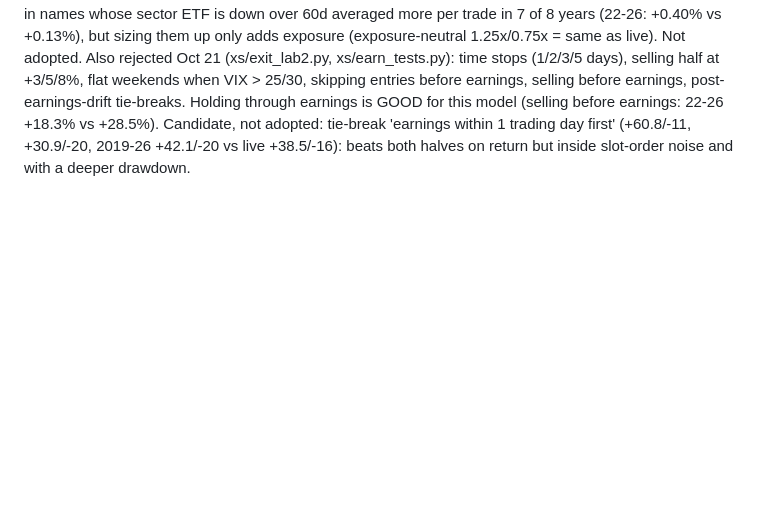
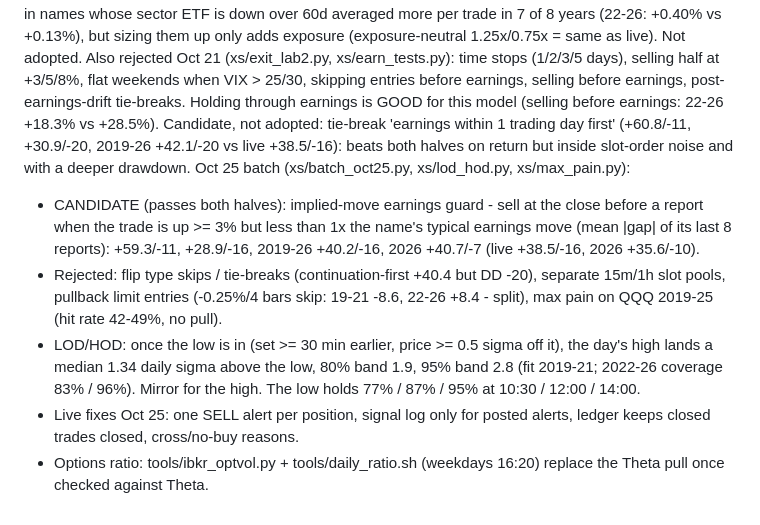
Before and after one commit to Noirsaintreyn/fartpie, a Markdown page: SAVED_MODEL_SCREENER_LIVE.md, the part around the change. Drawn GitHub-style; blank space fills up the shorter version.

Commit message:
Notes: Oct 25 batch results
Co-Authored-By: Claude Opus 5.5 <noreply@anthropic.com>
Claude-Session: https://claude.ai/code/session_01MraWa7qY7TeCk6Vm5EsMrk

```diff
--- a/SAVED_MODEL_SCREENER_LIVE.md
+++ b/SAVED_MODEL_SCREENER_LIVE.md
@@ -40,3 +40,12 @@ Also rejected Oct 21 (xs/exit_lab2.py, xs/earn_tests.py): time stops (1/2/3/5 da
 skipping entries before earnings, selling before earnings, post-earnings-drift tie-breaks. Holding through earnings is GOOD for this model
 (selling before earnings: 22-26 +18.3% vs +28.5%). Candidate, not adopted: tie-break 'earnings within 1 trading day first'
 (+60.8/-11, +30.9/-20, 2019-26 +42.1/-20 vs live +38.5/-16): beats both halves on return but inside slot-order noise and with a deeper drawdown.
+Oct 25 batch (xs/batch_oct25.py, xs/lod_hod.py, xs/max_pain.py):
+- CANDIDATE (passes both halves): implied-move earnings guard - sell at the close before a report when the trade is up >= 3% but less than
+  1x the name's typical earnings move (mean |gap| of its last 8 reports): +59.3/-11, +28.9/-16, 2019-26 +40.2/-16, 2026 +40.7/-7 (live +38.5/-16, 2026 +35.6/-10).
+- Rejected: flip type skips / tie-breaks (continuation-first +40.4 but DD -20), separate 15m/1h slot pools, pullback limit entries
+  (-0.25%/4 bars skip: 19-21 -8.6, 22-26 +8.4 - split), max pain on QQQ 2019-25 (hit rate 42-49%, no pull).
+- LOD/HOD: once the low is in (set >= 30 min earlier, price >= 0.5 sigma off it), the day's high lands a median 1.34 daily sigma above the
+  low, 80% band 1.9, 95% band 2.8 (fit 2019-21; 2022-26 coverage 83% / 96%). Mirror for the high. The low holds 77% / 87% / 95% at 10:30 / 12:00 / 14:00.
+- Live fixes Oct 25: one SELL alert per position, signal log only for posted alerts, ledger keeps closed trades closed, cross/no-buy reasons.
+- Options ratio: tools/ibkr_optvol.py + tools/daily_ratio.sh (weekdays 16:20) replace the Theta pull once checked against Theta.
```
